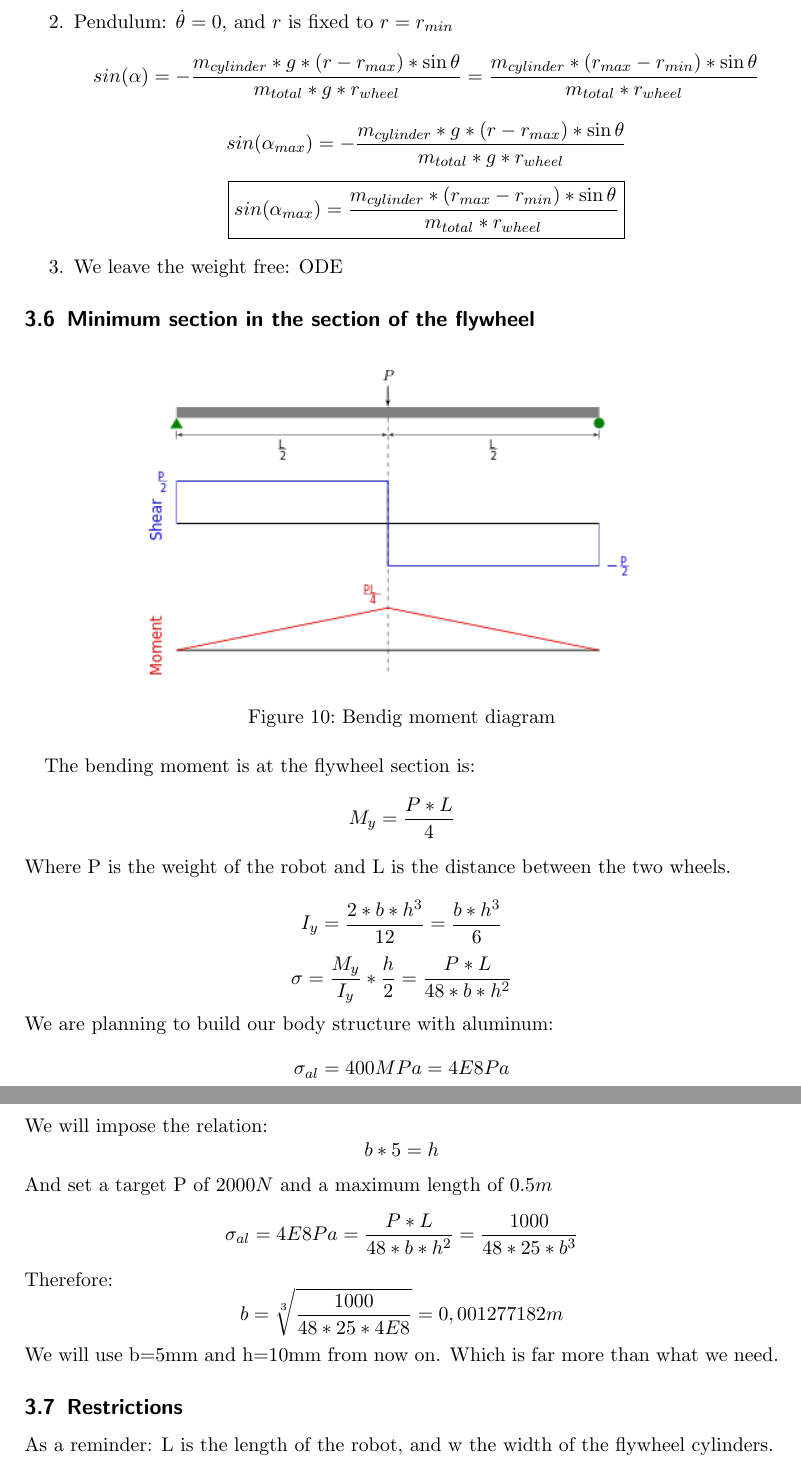
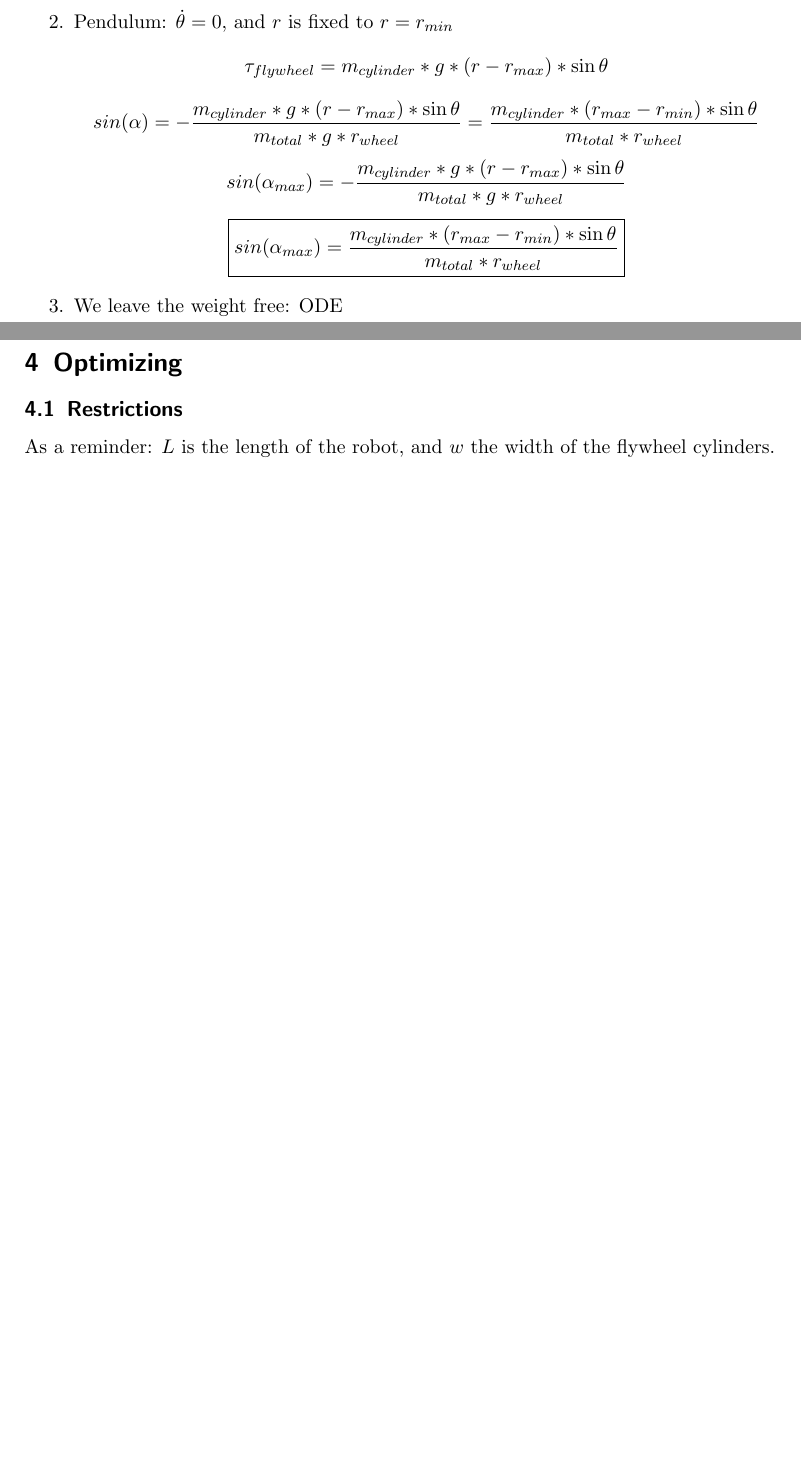
Before and after one commit to tarragoesteve/TFM, a LaTeX thesis (documentation/thesis/tex/thesis.tex, which reads documentation/thesis/tex/mechanical_study.tex, documentation/thesis/tex/optimization.tex): two parts of pages 16 and 17 of 19 before the commit and two parts of pages 16 and 17 of 18 after it, joined at a grey line, cut so that both start at the same text, the shorter picture padded with empty space. Compiled offline with pdfLaTeX.

Commit message:
corrections

```diff
--- a/documentation/thesis/tex/mechanical_study.tex
+++ b/documentation/thesis/tex/mechanical_study.tex
@@ -206,6 +209,7 @@ We are going to distinguish the same three cases as before:
     \[\boxed{\Rightarrow h_{max}= \dot{y}_0* (\dot{\theta}_0-\dot{\theta}_{max}) * \frac{I_{flywheel}(r)}{m_{total} * g * r_{wheel}}}\]
 
     \item Pendulum: $\dot{\theta} = 0$, and $r$ is fixed to $r = r_{min}$
+    \[\tau_{flywheel} = m_{cylinder} * g * (r - r_{max}) * \sin{\theta}\]
     \[sin(\alpha) = - \frac{m_{cylinder} * g * (r - r_{max}) * \sin{\theta}}{m_{total} * g * r_{wheel}} = \frac{m_{cylinder} * (r_{max}- r_{min}) * \sin{\theta}}{m_{total} * r_{wheel}} \]
     \[sin(\alpha_{max}) = - \frac{m_{cylinder} * g * (r - r_{max}) * \sin{\theta}}{m_{total} * g * r_{wheel}}\]
     \[\boxed{sin(\alpha_{max}) = \frac{m_{cylinder} * (r_{max}- r_{min}) * \sin{\theta}}{m_{total} * r_{wheel}}} \]
@@ -214,35 +218,3 @@ We are going to distinguish the same three cases as before:
     ODE
 
 \end{enumerate}
-\subsection{Minimum section in the section of the flywheel}
-\begin{figure}[ht]
-	\centering
-	\includegraphics[width=10cm]{img/Shear_Moment_Diagram.png}
-	\caption{Bendig moment diagram}
-	\label{fig:Bendig moment diagram}
-\end{figure}
-The bending moment is at the flywheel section is:
-\[M_y = \frac{P * L}{4}\]
-Where P is the weight of the robot and L is the distance between the two wheels.
-
-%The twisting moment $M_x$ in the body at the flywheel is the one we apply with the central motor.
-%\[M_y = \tau_{motor}\]
-%The pressure generated by this moment is:
-%\[\tau=\frac{M_x}{\frac{1}{3}*}*R\]
-
-
-\[I_y = \frac{2*b*h^3}{12}=\frac{b*h^3}{6}\]
-\[\sigma=\frac{M_y}{I_y}*\frac{h}{2} = \frac{P*L}{48*b*h^2}\]
-We are planning to build our body structure with aluminum:
-\[\sigma_{al} = 400MPa = 4E8Pa\]
-We will impose the relation:
-\[b * 5 = h\]
-And set a target P of $2000N$ and a maximum length of $0.5m$
-\[\sigma_{al} = 4E8Pa = \frac{P*L}{48*b*h^2} = \frac{1000}{48*25*b^3} \]
-Therefore:
-\[b = \sqrt[3]{\frac{1000}{48*25*4E8}} = 0,001277182 m\]
-We will use b=5mm and h=10mm from now on. Which is far more than what we need.
-
-\subsection{Restrictions}
-As a reminder: L is the length of the robot, and w the width of the flywheel cylinders.
-\begin{enumerate}
--- /dev/null
+++ b/documentation/thesis/tex/optimization.tex
@@ -0,0 +1,5 @@
+\section{Optimizing}
+
+\subsection{Restrictions}
+As a reminder: $L$ is the length of the robot, and $w$ the width of the flywheel cylinders.
+\begin{enumerate}
--- a/documentation/thesis/tex/thesis.tex
+++ b/documentation/thesis/tex/thesis.tex
@@ -15,7 +15,7 @@
 
 % Title Page
 \title{Master Thesis}
-\subtitle{Design and implementation of a remote controlled segway}
+\subtitle{A Remotely-driven Hoverboard With Platform Leaning Control}
 
 \author{Author: Esteve Tarrag\'o \\
 	Advisors: Llu\'is Ros \ Enric Celaya\\
```
Also changed, not shown: documentation/thesis/tex/design.tex (+3 -3 lines), documentation/thesis/tex/thesis.pdf, documentation/thesis/tex/mechanical_study.tex (65 more changed lines), documentation/thesis/tex/optimization.tex (56 more changed lines), documentation/thesis/tex/thesis.tex (1 more changed lines).
